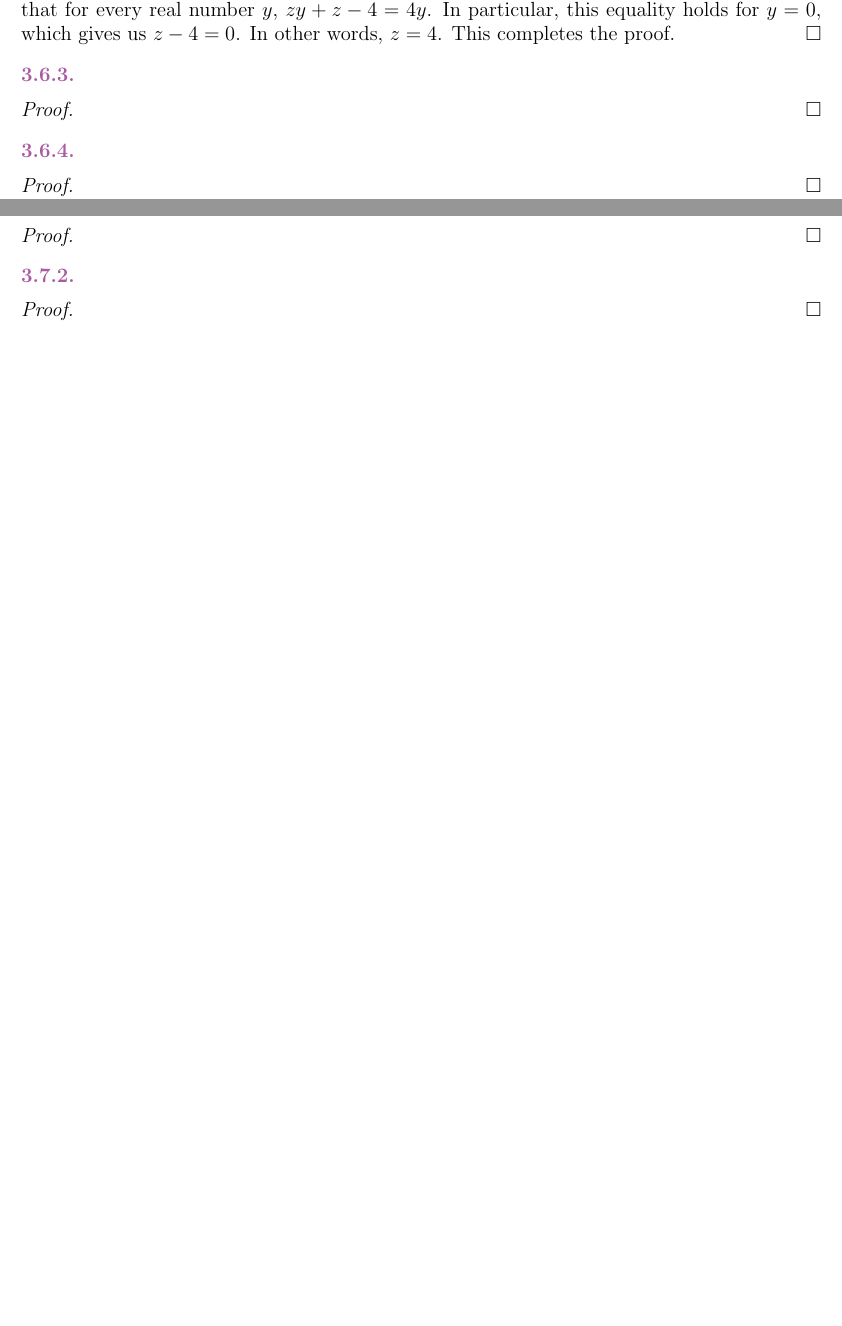
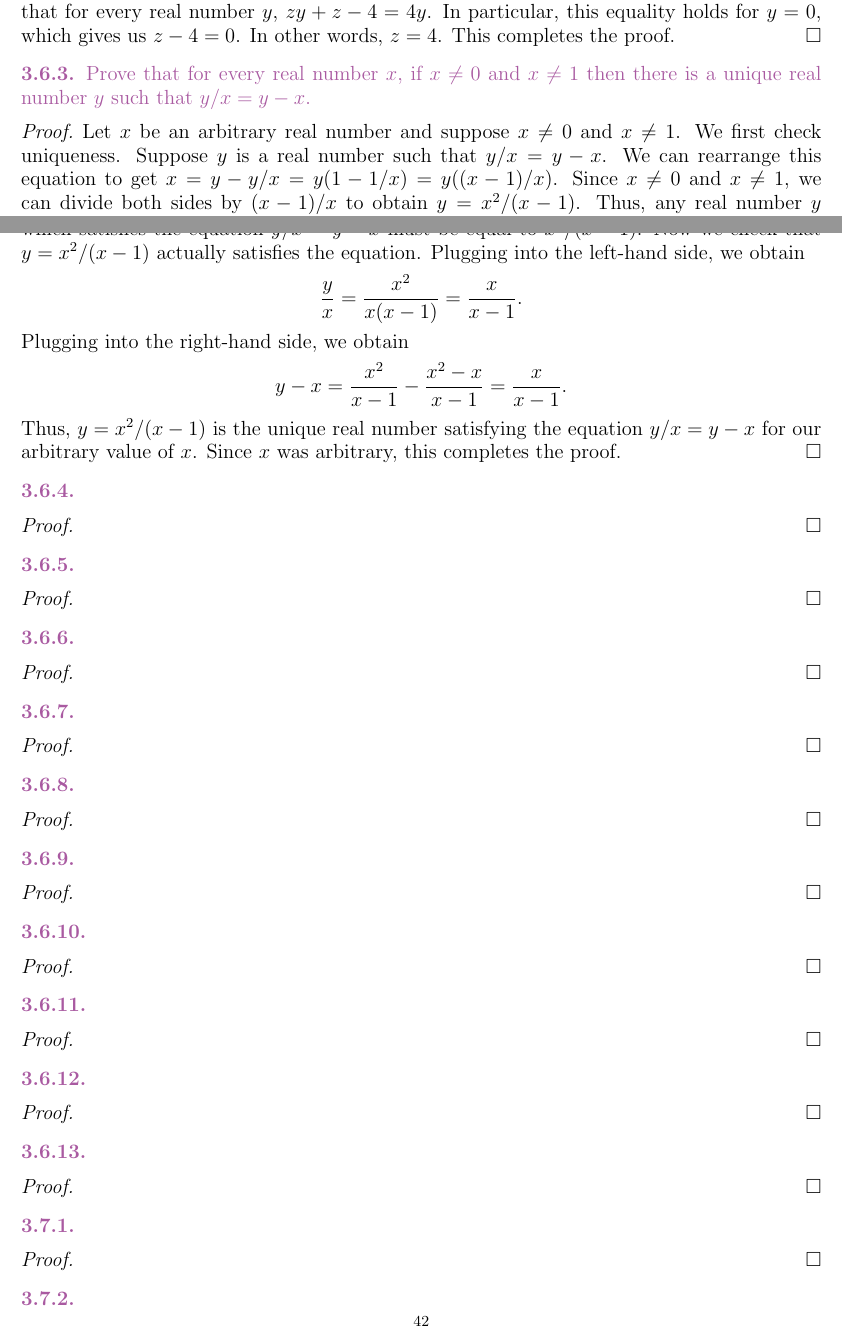
Before and after one commit to rimio/How-to-Prove-It, a LaTeX paper (How to Prove It - Chapter 3.tex): two parts of pages 41 and 42 of 43, joined at a grey line, cut so that both start at the same text, the shorter picture padded with empty space. Compiled offline with pdfLaTeX.

Commit message:
Add Exercise 3.6.3
Add Exercise 3.6.3 and its solution.

```diff
--- a/How to Prove It - Chapter 3.tex
+++ b/How to Prove It - Chapter 3.tex
@@ -3560,11 +3560,27 @@ This completes the proof.
 
 
 \begin{statement}{3.6.3}
-% Fill in
-\end{statement}
-
-\begin{proof}
-% Fill in
+Prove that for every real number $x$, if $x \neq 0$ and $x \neq 1$ then there is a unique real number $y$ such that $y/x = y - x$.
+\end{statement}
+
+\begin{proof}
+Let $x$ be an arbitrary real number and suppose $x \neq 0$ and $x \neq 1$.
+We first check uniqueness.
+Suppose $y$ is a real number such that $y/x = y - x$.
+We can rearrange this equation to get $x = y - y/x = y (1 - 1/x) = y((x - 1)/x)$.
+Since $x  \neq 0$ and $x \neq 1$, we can divide both sides by $(x - 1)/x$ to obtain $y = x^2/(x - 1)$.
+Thus, any real number $y$ which satisfies the equation $y/x = y - x$ must be equal to $x^2/(x - 1)$.
+Now we check that $y = x^2/(x - 1)$ actually satisfies the equation.
+Plugging into the left-hand side, we obtain
+\begin{equation*}
+	\frac{y}{x} = \frac{x^2}{x(x - 1)} = \frac{x}{x - 1}.
+\end{equation*}
+Plugging into the right-hand side, we obtain
+\begin{equation*}
+	y - x = \frac{x^2}{x - 1} - \frac{x^2 - x}{x - 1} = \frac{x}{x - 1}.
+\end{equation*}
+Thus, $y = x^2/(x - 1)$ is the unique real number satisfying the equation $y/x = y - x$ for our arbitrary value of $x$.
+Since $x$ was arbitrary, this completes the proof.
 \end{proof}
 
 
```
Also changed, not shown: How to Prove It - Chapter 3.pdf.
